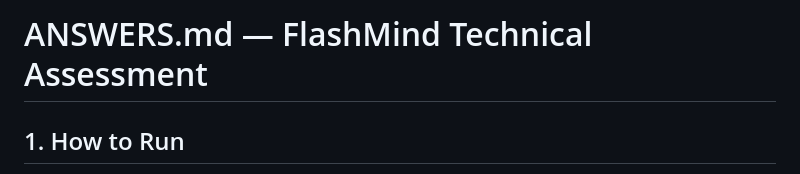
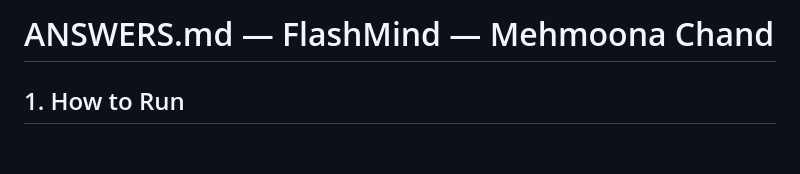
Before and after one commit to mehmoona-chand/flashmind, a Markdown page: ANSWERS.md, the part around the change. Rendered like a GitHub page; blank space fills up the shorter version.

Commit message:
Add author name to ANSWERS file

```diff
--- a/ANSWERS.md
+++ b/ANSWERS.md
@@ -1,4 +1,5 @@
-# ANSWERS.md — FlashMind Technical Assessment
+# ANSWERS.md — FlashMind — Mehmoona Chand
+
 
 ## 1. How to Run
 
```
